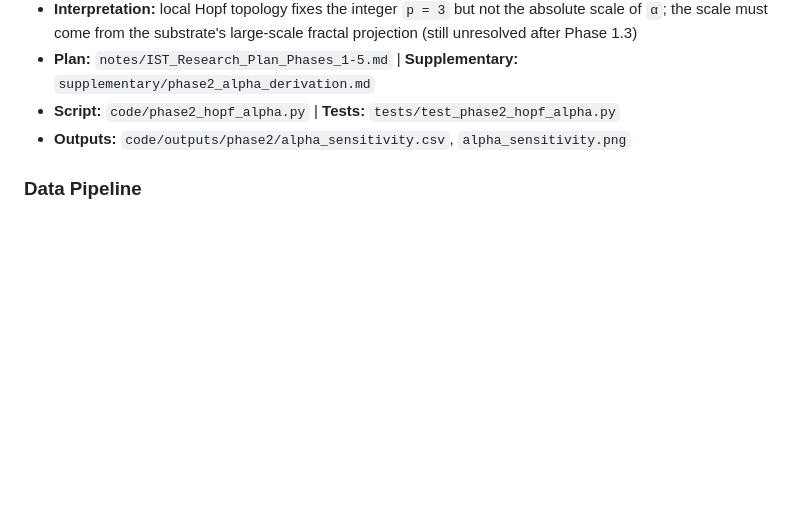
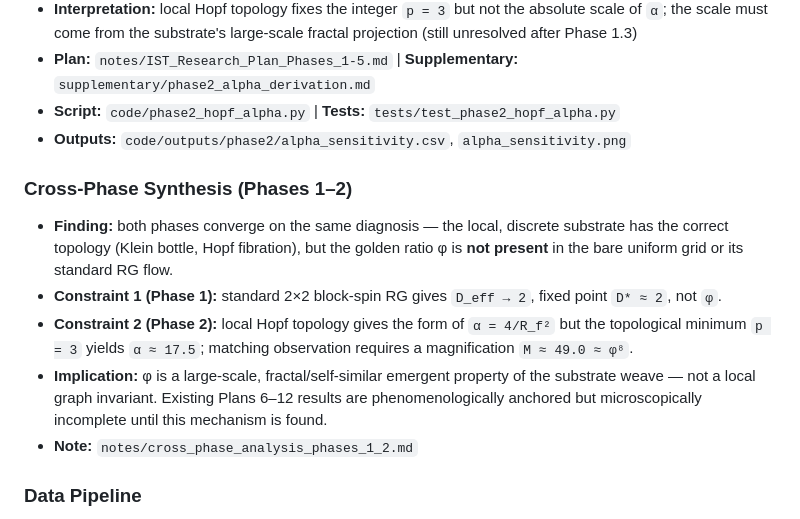
Before and after one commit to MaryTheadoor/IST-workspace-, a Markdown page: README.md, the part around the change. Rendered like a GitHub page; blank space fills up the shorter version.

Commit message:
docs: cross-phase synthesis — Phases 1–2 diagnosis of the missing φ mechanism

```diff
--- a/README.md
+++ b/README.md
@@ -330,6 +330,13 @@ plot_hopf_fiber(save_path="figures/hopf_mobius.png")
 - **Script:** `code/phase2_hopf_alpha.py` | **Tests:** `tests/test_phase2_hopf_alpha.py`
 - **Outputs:** `code/outputs/phase2/alpha_sensitivity.csv`, `alpha_sensitivity.png`
 
+### Cross-Phase Synthesis (Phases 1–2)
+- **Finding:** both phases converge on the same diagnosis — the local, discrete substrate has the correct topology (Klein bottle, Hopf fibration), but the golden ratio φ is **not present** in the bare uniform grid or its standard RG flow.
+- **Constraint 1 (Phase 1):** standard 2×2 block-spin RG gives `D_eff → 2`, fixed point `D* ≈ 2`, not `φ`.
+- **Constraint 2 (Phase 2):** local Hopf topology gives the form of `α = 4/R_f²` but the topological minimum `p = 3` yields `α ≈ 17.5`; matching observation requires a magnification `M ≈ 49.0 ≈ φ⁸`.
+- **Implication:** φ is a large-scale, fractal/self-similar emergent property of the substrate weave — not a local graph invariant. Existing Plans 6–12 results are phenomenologically anchored but microscopically incomplete until this mechanism is found.
+- **Note:** `notes/cross_phase_analysis_phases_1_2.md`
+
 ### Data Pipeline
 - **Fetch:** `data_fetch/fetch_hsc_m31.py`, `fetch_cosmos_web.py`, `fetch_ligo.py`
 - **Preprocess:** `preprocess_microlensing.py` (events → threads), `preprocess_lss.py` (galaxies → Ξ threads)
```
Also changed, not shown: notes/cross_phase_analysis_phases_1_2.md (added, +255 -0 lines).
